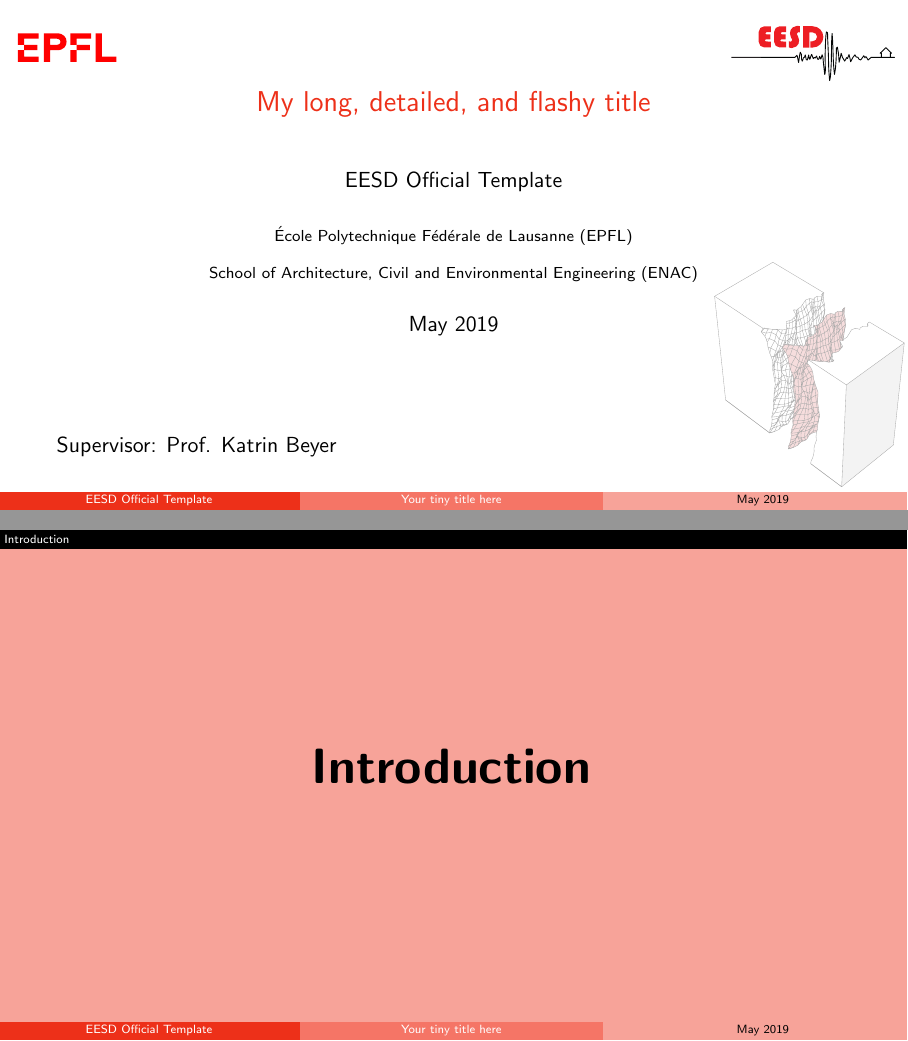
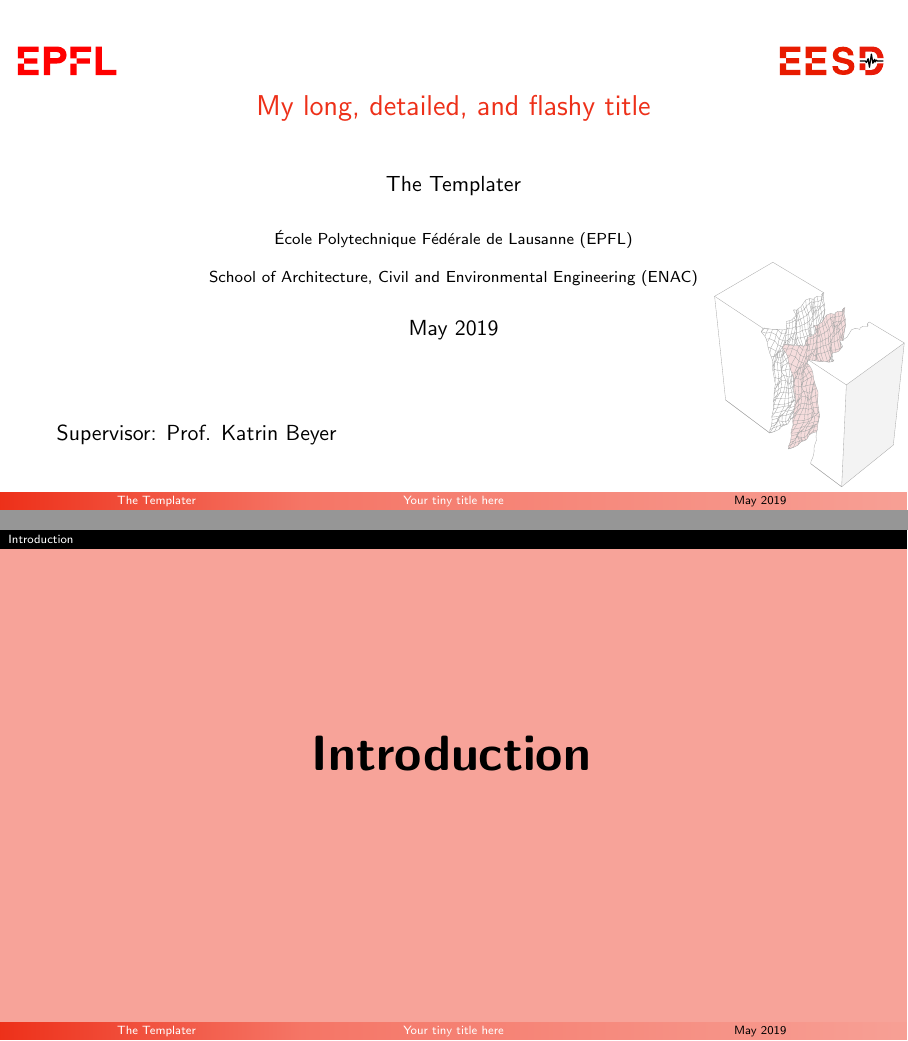
Before and after one commit to msshaqfa/LaTeX_EESD_Template, LaTeX slides (Main.tex, which reads EESD.cls): pages 1 and 3 of 38, joined at a grey line. Compiled offline with pdfLaTeX.

Commit message:
Updates from Overleaf

```diff
--- a/EESD.cls
+++ b/EESD.cls
@@ -24,9 +24,9 @@
 \definecolor{beamerfooter3}{rgb}{0.93, 0.19, 0.10}
 
 \setbeamercolor*{header color}{fg=white,bg=black}
-\setbeamercolor*{footer color1}{fg=black,bg=beamerfooter1} % pink
-\setbeamercolor*{footer color2}{fg=white,bg=beamerfooter2} % dark pink
-\setbeamercolor*{footer color3}{fg=white,bg=beamerfooter3} % dark red
+\setbeamercolor*{footer color1}{fg=black}%,bg=beamerfooter1} % pink
+\setbeamercolor*{footer color2}{fg=white}%,bg=beamerfooter2} % dark pink
+\setbeamercolor*{footer color3}{fg=white}%,bg=beamerfooter3} % dark red
 
 \setbeamertemplate{blocks}[rounded][shadow=true]
 
@@ -39,6 +39,12 @@
 \setbeamercolor{block body alerted}{fg = black, bg = violet2}
 \setbeamercolor{block title alerted}{fg=white, bg=violet1}
 
+\pgfdeclarehorizontalshading[beamerfooter1,beamerfooter2,beamerfooter3]
+    {beamer@frametitleshade}{\paperheight}{
+    color(0pt)=(beamerfooter3);
+    color(0.3333\paperwidth)=(beamerfooter2);
+    color(1.056\paperwidth)=(beamerfooter1)
+}
 
 \setbeamertemplate{frametitle}{\vspace{20pt}\color{beamerfooter3}\textbf\insertframetitle}
 
@@ -75,32 +81,40 @@
 
 \addtobeamertemplate{footnote}{}{\vspace{1.5ex}}
 
-
-
 % -------- Special frames ---------
-
 \newcommand{\coverpage}[1]{
 {
+    \setbeamertemplate{headline}{
+        \leavevmode
+          \hbox{
+            \begin{beamercolorbox}[wd=1.009\textwidth, ht=2.5ex, dp=1.125ex]{}
+            \end{beamercolorbox}
+          }
+        }
 \setbeamertemplate{footline}
 {
-      \vspace{-1.5ex}
-      \leavevmode
-      \hbox{
-      \hspace{-2ex}
-
-      \begin{beamercolorbox}[wd=.333333\paperwidth, ht=2.25ex,dp=1.25ex,center]{footer color3}%
-        \usebeamerfont{author in head/foot}\insertshortauthor
+    \leavevmode%
+    \setbox\beamer@tempbox=\hbox{%
+        \begin{beamercolorbox}[wd=.333333\paperwidth,ht=2.25ex,dp=1ex, center]{footer color3}%
+            \usebeamerfont{author in head/foot}\hspace{2ex}\insertshortauthor
         \end{beamercolorbox}%
-      \begin{beamercolorbox}[wd=.333333\paperwidth, ht=2.25ex, dp=1.25ex, center]{footer color2}%
-        \usebeamerfont{header color}\insertshorttitle
+        \begin{beamercolorbox}[wd=.333333\paperwidth,ht=2.25ex,dp=1ex,center]{footer color2}%
+            \usebeamerfont{title in head/foot}\insertshorttitle
         \end{beamercolorbox}%
-      \begin{beamercolorbox}[wd=.343333\paperwidth, ht=2.25ex, dp=1.25ex, right]{footer color1}%
-        \usebeamerfont{footer color3}\insertshortdate{}\hspace*{6em}
-        ~~~~~~~~\hspace*{2ex}
-      \end{beamercolorbox}
-      }
-      \vskip0pt%
-    }
+        \begin{beamercolorbox}[wd=.333333\paperwidth,ht=2.25ex,dp=1ex,right]{footer color1}%
+            \usebeamerfont{date in head/foot}\insertshortdate{}\hspace*{6em}~~~~~~~~\hspace*{2ex}
+        \end{beamercolorbox}%
+        }%
+        \beamer@tempdim=\ht\beamer@tempbox%
+        \advance\beamer@tempdim by 4pt%
+        \begin{pgfpicture}{0pt}{0pt}{\paperwidth}{20pt}
+            \pgfpathrectangle{\pgfpointorigin}{\pgfpoint{\paperwidth}{\beamer@tempdim}}
+            \pgfusepath{clip}
+            \pgftext[left,base]{\pgfuseshading{beamer@frametitleshade}}
+        \end{pgfpicture}
+        \vskip-\beamer@tempdim%
+        \box\beamer@tempbox%
+}%
     \setbeamercolor{background canvas}{}
     \begin{frame}[t, noframenumbering, allowframebreaks]{}
         #1
@@ -108,28 +122,51 @@
 }
 }
 
+% Define and customize the headline style of slides
+\setbeamertemplate{headline}{%
+\leavevmode%
+  \hbox{%
+    \begin{beamercolorbox}[wd=1.000\textwidth, ht=2.5ex, dp=1.125ex]{header color}%
+        \ifx\insertsubsection\empty % no subsection
+            {{~~}\insertsection}%
+        \else % subsection exists
+        \ifx\insertsubsubsection\empty % subsection but no subsubsection
+            {~\insertsection \textcolor{white}{$~~\bullet$} ~\S~\insertsubsection}%
+        \else % subsection and subsubsection exist
+            {~\insertsection \textcolor{white}{$~~\bullet$} ~\S~\insertsubsection \textcolor{white}{$~~\bullet$} ~\S~\insertsubsubsection}%
+        \fi
+        \fi
+    \end{beamercolorbox}%
+  }
+}
+
 \newcommand{\breakingframe}[1]{
 {
+
     \setbeamertemplate{footline}
 {
-      \vspace{-1.5ex}
-      \leavevmode
-      \hbox{
-      \hspace{-2ex}
-
-      \begin{beamercolorbox}[wd=.333333\paperwidth, ht=2.25ex,dp=1.25ex,center]{footer color3}%
-        \usebeamerfont{author in head/foot}\insertshortauthor
+    \leavevmode%
+    \setbox\beamer@tempbox=\hbox{%
+        \begin{beamercolorbox}[wd=.333333\paperwidth,ht=2.25ex,dp=1ex, center]{footer color3}%
+            \usebeamerfont{author in head/foot}\hspace{2ex}\insertshortauthor
         \end{beamercolorbox}%
-      \begin{beamercolorbox}[wd=.333333\paperwidth, ht=2.25ex, dp=1.25ex, center]{footer color2}%
-        \usebeamerfont{header color}\insertshorttitle
+        \begin{beamercolorbox}[wd=.333333\paperwidth,ht=2.25ex,dp=1ex,center]{footer color2}%
+            \usebeamerfont{title in head/foot}\insertshorttitle
         \end{beamercolorbox}%
-      \begin{beamercolorbox}[wd=.343333\paperwidth, ht=2.25ex, dp=1.25ex, right]{footer color1}%
-        \usebeamerfont{footer color3}\insertshortdate{}\hspace*{6em}
-        ~~~~~~~~\hspace*{2ex}
-      \end{beamercolorbox}
-      }
-      \vskip0pt%
-    }
+        \begin{beamercolorbox}[wd=.333333\paperwidth,ht=2.25ex,dp=1ex,right]{footer color1}%
+            \usebeamerfont{date in head/foot}\insertshortdate{}\hspace*{6em}~~~~~~~~\hspace*{2ex}
+        \end{beamercolorbox}%
+        }%
+        \beamer@tempdim=\ht\beamer@tempbox%
+        \advance\beamer@tempdim by 4pt%
+        \begin{pgfpicture}{0pt}{0pt}{\paperwidth}{20pt}
+            \pgfpathrectangle{\pgfpointorigin}{\pgfpoint{\paperwidth}{\beamer@tempdim}}
+            \pgfusepath{clip}
+            \pgftext[left,base]{\pgfuseshading{beamer@frametitleshade}}
+        \end{pgfpicture}
+        \vskip-\beamer@tempdim%
+        \box\beamer@tempbox%
+}%
 
     \setbeamercolor{background canvas}{bg=beamerfooter1}
     \begin{frame}[t, noframenumbering, allowframebreaks]{}
@@ -138,8 +175,28 @@
 }
 }
 
-
-
-
-% Define variables
-%\settoheight{\halfheight}{0.5\pdfpageheight}
+\setbeamertemplate{footline}
+{
+    \leavevmode%
+    \setbox\beamer@tempbox=\hbox{%
+        \begin{beamercolorbox}[wd=.333333\paperwidth,ht=2.25ex,dp=1ex]{footer color3}%
+            \usebeamerfont{author in head/foot}\hspace{2ex}\insertshortauthor
+        \end{beamercolorbox}%
+        \begin{beamercolorbox}[wd=.333333\paperwidth,ht=2.25ex,dp=1ex,center]{footer color2}%
+            \usebeamerfont{title in head/foot}\insertshorttitle
+        \end{beamercolorbox}%
+        \begin{beamercolorbox}[wd=.333333\paperwidth,ht=2.25ex,dp=1ex,right]{footer color1}%
+            \usebeamerfont{date in head/foot}\insertshortdate{}\hspace*{2em}
+            \insertframenumber{} / \inserttotalframenumber\hspace*{2ex}
+        \end{beamercolorbox}%
+        }%
+        \beamer@tempdim=\ht\beamer@tempbox%
+        \advance\beamer@tempdim by 4pt%
+        \begin{pgfpicture}{0pt}{0pt}{\paperwidth}{20pt}
+            \pgfpathrectangle{\pgfpointorigin}{\pgfpoint{\paperwidth}{\beamer@tempdim}}
+            \pgfusepath{clip}
+            \pgftext[left,base]{\pgfuseshading{beamer@frametitleshade}}
+        \end{pgfpicture}
+        \vskip-\beamer@tempdim%
+        \box\beamer@tempbox%
+}%
--- a/Main.tex
+++ b/Main.tex
@@ -75,4 +53,4 @@
-\author{EESD Official Template}
+\author{The Templater}
 \title[Your tiny title here]{My long, detailed, and flashy title}
 
 \institute[ENAC]{{\'Ecole Polytechnique F\'ed\'erale de Lausanne (EPFL)}{\newline\newline School of Architecture, Civil and Environmental Engineering (ENAC)}}
@@ -115,27 +91,6 @@
 \tableofcontents
 \end{multicols}
 \end{frame}
-\normalsize
-
-% Define and customize the headline style of slides
-\setbeamertemplate{headline}{
-\leavevmode
-  \hbox{
-    % if you use aspect ratio 16:9 wd = 1.009 to fill the sides of the bar
-    % if you use aspect ratio 4:6 wd = 1.012 to fill the sides of the bar
-    \begin{beamercolorbox}[wd=1.009\paperwidth, ht=2.5ex, dp=1.125ex]{header color}
-    \ifx\insertsubsection\empty % no subsection
-        {~\insertsection}
-    \else % subsection exists
-    \ifx\insertsubsubsection\empty % subsection but no subsubsection
-        {~\insertsection \textcolor{white}{$~~\bullet$} ~\S~\insertsubsection}
-    \else % subsection and subsubsection exist
-        {~\insertsection \textcolor{white}{$~~\bullet$} ~\S~\insertsubsection \textcolor{white}{$~~\bullet$} ~\S~\insertsubsubsection}
-    \fi
-    \fi
-\end{beamercolorbox}
-  }
-}
 
 % -----------------------Introduction
 \section{Introduction}
```
Also changed, not shown: Figures/logos169.pdf, Main.tex (25 more changed lines). Lines whose indentation alone changed are shown as unchanged.
